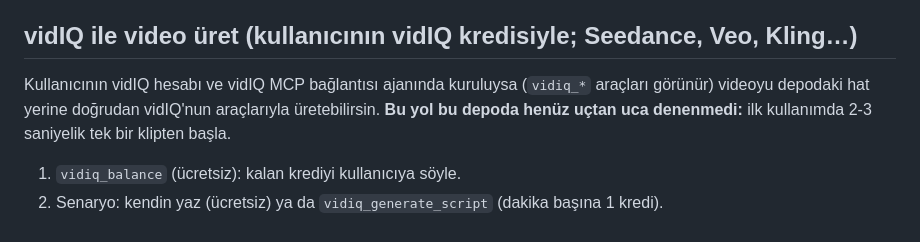
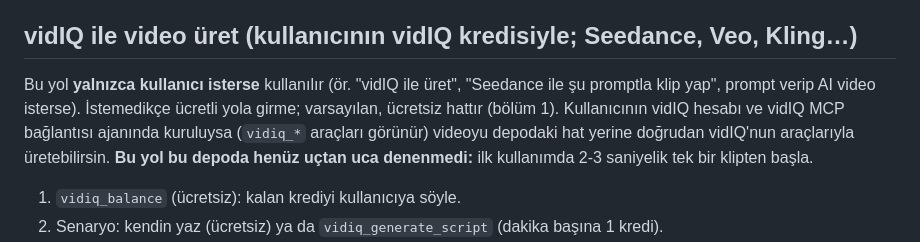
Before and after one commit to perihangozukara/otopilot, a Markdown page: AGENTS.md, the part around the change. Rendered like a GitHub page.

Commit message:
AGENTS.md: vidIQ ile video uretimi yalniz kullanici isterse
Co-Authored-By: Claude Sonnet 5.5 <noreply@anthropic.com>

```diff
--- a/AGENTS.md
+++ b/AGENTS.md
@@ -155,8 +155,9 @@ Uçlar `ai-infapp/server.js` ve `ai-infapp/src/studios/*/index.js` içindedir. P
 
 ## vidIQ ile video üret (kullanıcının vidIQ kredisiyle; Seedance, Veo, Kling…)
 
-Kullanıcının vidIQ hesabı ve vidIQ MCP bağlantısı ajanında kuruluysa (`vidiq_*` araçları görünür) videoyu depodaki hat yerine
-doğrudan vidIQ'nun araçlarıyla üretebilirsin. **Bu yol bu depoda henüz uçtan uca denenmedi:** ilk kullanımda 2-3 saniyelik tek bir klipten başla.
+Bu yol **yalnızca kullanıcı isterse** kullanılır (ör. "vidIQ ile üret", "Seedance ile şu promptla klip yap", prompt verip AI video isterse).
+İstemedikçe ücretli yola girme; varsayılan, ücretsiz hattır (bölüm 1). Kullanıcının vidIQ hesabı ve vidIQ MCP bağlantısı ajanında kuruluysa
+(`vidiq_*` araçları görünür) videoyu depodaki hat yerine doğrudan vidIQ'nun araçlarıyla üretebilirsin. **Bu yol bu depoda henüz uçtan uca denenmedi:** ilk kullanımda 2-3 saniyelik tek bir klipten başla.
 
 1. `vidiq_balance` (ücretsiz): kalan krediyi kullanıcıya söyle.
 2. Senaryo: kendin yaz (ücretsiz) ya da `vidiq_generate_script` (dakika başına 1 kredi).
```
